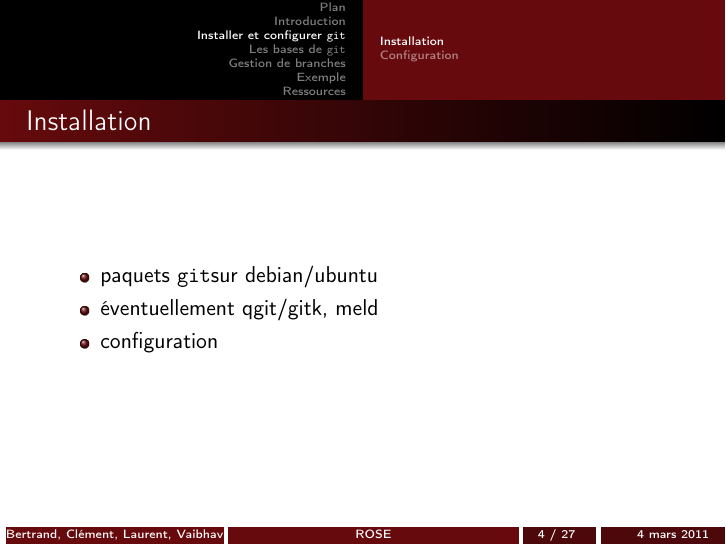
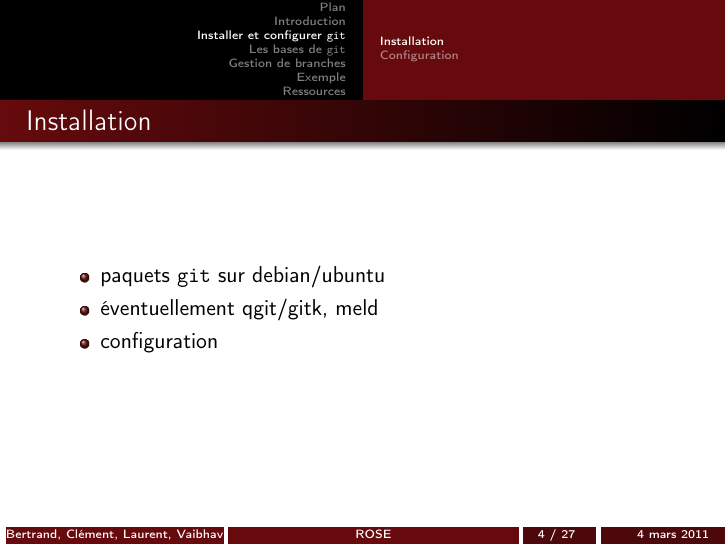
Before and after one commit to B-C/Presentation_Git, LaTeX slides (git.tex): page 4 of 27. Compiled offline with pdfLaTeX.

Commit message:
une bête histoire d'espace

```diff
--- a/git.tex
+++ b/git.tex
@@ -87,7 +87,7 @@
 \subsection*{Installation}
 \begin{frame}{Installation}
   \begin{itemize}
-  \item paquets \git sur debian/ubuntu
+  \item paquets \texttt{git} sur debian/ubuntu
   \item éventuellement qgit/gitk, meld
   \item configuration
   \end{itemize}
```
